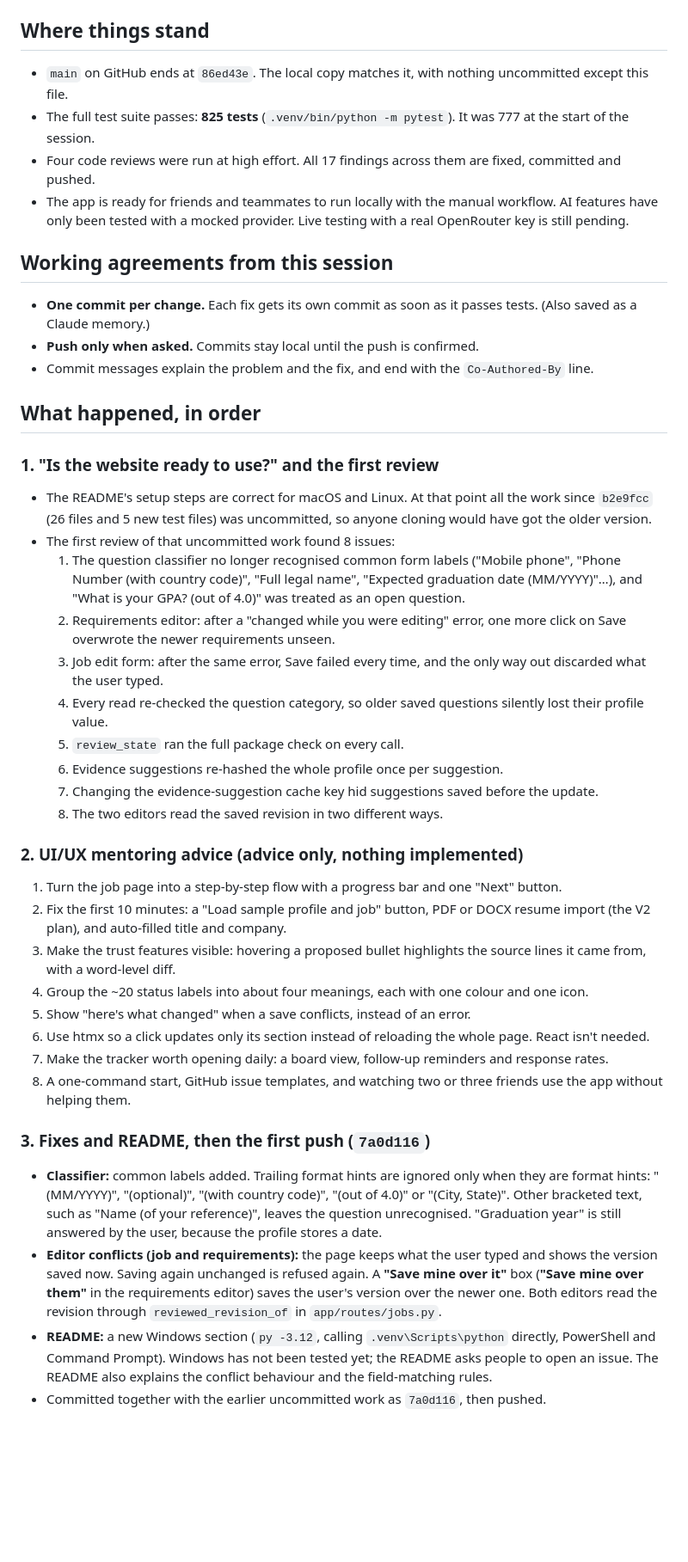
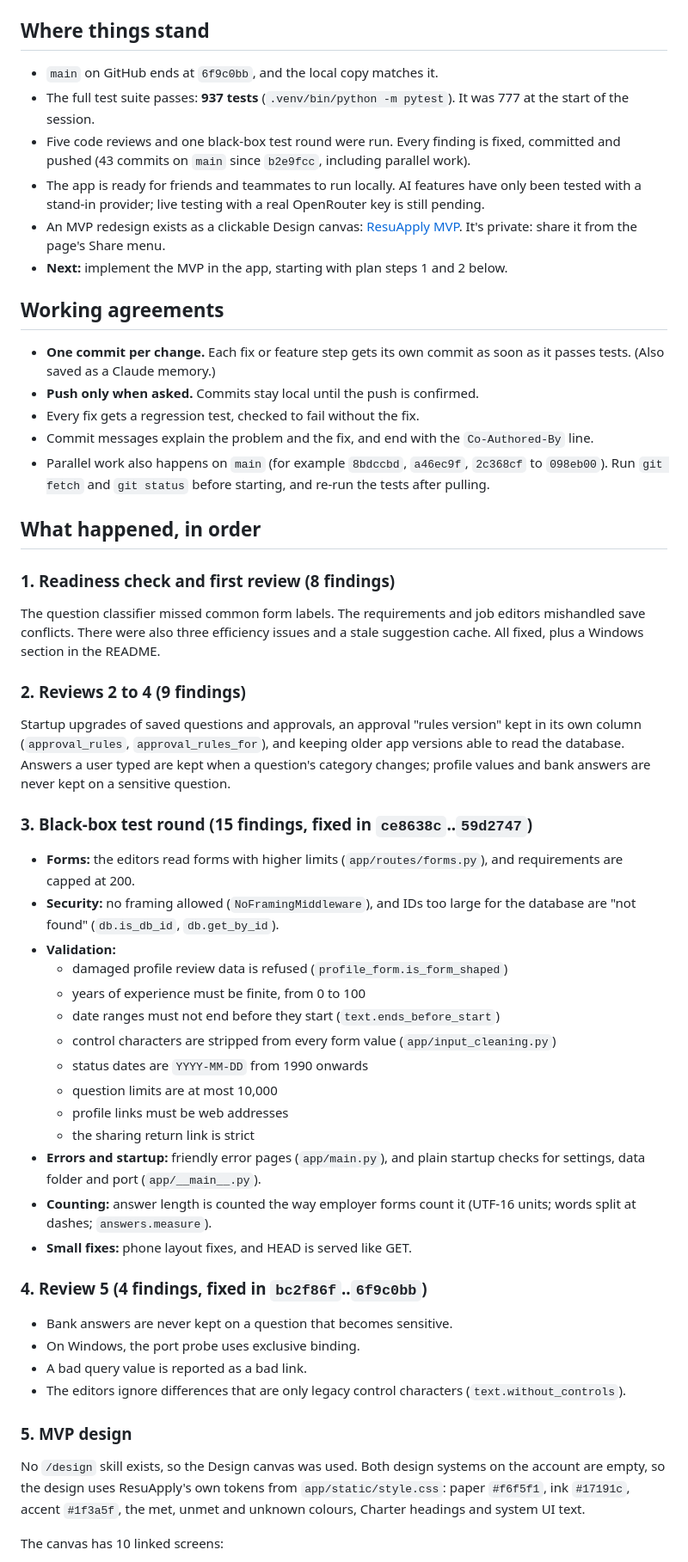
Before and after one commit to Varunsai1930/ResuApply, a Markdown page: handsoff.md, the part around one of its changes. Shown at 86% size. Rendered like a GitHub page; blank space fills up the shorter version.

```diff
--- a/handsoff.md
+++ b/handsoff.md
@@ -4,47 +4,53 @@ Session date: 2026-10-10. Repository: [Varunsai1930/ResuApply](https://github.co
 
 ## Where things stand
 
-- `main` on GitHub ends at `86ed43e`. The local copy matches it, with nothing uncommitted except this file.
-- The full test suite passes: **825 tests** (`.venv/bin/python -m pytest`). It was 777 at the start of the session.
-- Four code reviews were run at high effort. All 17 findings across them are fixed, committed and pushed.
-- The app is ready for friends and teammates to run locally with the manual workflow. AI features have only been tested with a mocked provider. Live testing with a real OpenRouter key is still pending.
+- `main` on GitHub ends at `6f9c0bb`, and the local copy matches it.
+- The full test suite passes: **937 tests** (`.venv/bin/python -m pytest`). It was 777 at the start of the session.
+- Five code reviews and one black-box test round were run. Every finding is fixed, committed and pushed (43 commits on `main` since `b2e9fcc`, including parallel work).
+- The app is ready for friends and teammates to run locally. AI features have only been tested with a stand-in provider; live testing with a real OpenRouter key is still pending.
+- An MVP redesign exists as a clickable Design canvas: [ResuApply MVP](https://claude.ai/artifact/5a5nSzeR8bhJA7Q2uX7st8). It's private: share it from the page's Share menu.
+- **Next:** implement the MVP in the app, starting with plan steps 1 and 2 below.
 
-## Working agreements from this session
+## Working agreements
 
-- **One commit per change.** Each fix gets its own commit as soon as it passes tests. (Also saved as a Claude memory.)
+- **One commit per change.** Each fix or feature step gets its own commit as soon as it passes tests. (Also saved as a Claude memory.)
 - **Push only when asked.** Commits stay local until the push is confirmed.
+- Every fix gets a regression test, checked to fail without the fix.
 - Commit messages explain the problem and the fix, and end with the `Co-Authored-By` line.
+- Parallel work also happens on `main` (for example `8bdccbd`, `a46ec9f`, `2c368cf` to `098eb00`). Run `git fetch` and `git status` before starting, and re-run the tests after pulling.
 
 ## What happened, in order
 
-### 1. "Is the website ready to use?" and the first review
+### 1. Readiness check and first review (8 findings)
+The question classifier missed common form labels. The requirements and job editors mishandled save conflicts. There were also three efficiency issues and a stale suggestion cache. All fixed, plus a Windows section in the README.
 
-- The README's setup steps are correct for macOS and Linux. At that point all the work since `b2e9fcc` (26 files and 5 new test files) was uncommitted, so anyone cloning would have got the older version.
-- The first review of that uncommitted work found 8 issues:
-  1. The question classifier no longer recognised common form labels ("Mobile phone", "Phone Number (with country code)", "Full legal name", "Expected graduation date (MM/YYYY)"…), and "What is your GPA? (out of 4.0)" was treated as an open question.
-  2. Requirements editor: after a "changed while you were editing" error, one more click on Save overwrote the newer requirements unseen.
-  3. Job edit form: after the same error, Save failed every time, and the only way out discarded what the user typed.
-  4. Every read re-checked the question category, so older saved questions silently lost their profile value.
-  5. `review_state` ran the full package check on every call.
-  6. Evidence suggestions re-hashed the whole profile once per suggestion.
-  7. Changing the evidence-suggestion cache key hid suggestions saved before the update.
-  8. The two editors read the saved revision in two different ways.
+### 2. Reviews 2 to 4 (9 findings)
+Startup upgrades of saved questions and approvals, an approval "rules version" kept in its own column (`approval_rules`, `approval_rules_for`), and keeping older app versions able to read the database. Answers a user typed are kept when a question's category changes; profile values and bank answers are never kept on a sensitive question.
 
-### 2. UI/UX mentoring advice (advice only, nothing implemented)
+### 3. Black-box test round (15 findings, fixed in `ce8638c`..`59d2747`)
+- **Forms:** the editors read forms with higher limits (`app/routes/forms.py`), and requirements are capped at 200.
+- **Security:** no framing allowed (`NoFramingMiddleware`), and IDs too large for the database are "not found" (`db.is_db_id`, `db.get_by_id`).
+- **Validation:**
+  - damaged profile review data is refused (`profile_form.is_form_shaped`)
+  - years of experience must be finite, from 0 to 100
+  - date ranges must not end before they start (`text.ends_before_start`)
+  - control characters are stripped from every form value (`app/input_cleaning.py`)
+  - status dates are `YYYY-MM-DD` from 1990 onwards
+  - question limits are at most 10,000
+  - profile links must be web addresses
+  - the sharing return link is strict
+- **Errors and startup:** friendly error pages (`app/main.py`), and plain startup checks for settings, data folder and port (`app/__main__.py`).
+- **Counting:** answer length is counted the way employer forms count it (UTF-16 units; words split at dashes; `answers.measure`).
+- **Small fixes:** phone layout fixes, and HEAD is served like GET.
 
-1. Turn the job page into a step-by-step flow with a progress bar and one "Next" button.
-2. Fix the first 10 minutes: a "Load sample profile and job" button, PDF or DOCX resume import (the V2 plan), and auto-filled title and company.
-3. Make the trust features visible: hovering a proposed bullet highlights the source lines it came from, with a word-level diff.
-4. Group the ~20 status labels into about four meanings, each with one colour and one icon.
-5. Show "here's what changed" when a save conflicts, instead of an error.
-6. Use htmx so a click updates only its section instead of reloading the whole page. React isn't needed.
-7. Make the tracker worth opening daily: a board view, follow-up reminders and response rates.
-8. A one-command start, GitHub issue templates, and watching two or three friends use the app without helping them.
+### 4. Review 5 (4 findings, fixed in `bc2f86f`..`6f9c0bb`)
+- Bank answers are never kept on a question that becomes sensitive.
+- On Windows, the port probe uses exclusive binding.
+- A bad query value is reported as a bad link.
+- The editors ignore differences that are only legacy control characters (`text.without_controls`).
 
-### 3. Fixes and README, then the first push (`7a0d116`)
+### 5. MVP design
+No `/design` skill exists, so the Design canvas was used. Both design systems on the account are empty, so the design uses ResuApply's own tokens from `app/static/style.css`: paper `#f6f5f1`, ink `#17191c`, accent `#1f3a5f`, the met, unmet and unknown colours, Charter headings and system UI text.
 
-- **Classifier:** common labels added. Trailing format hints are ignored only when they are format hints: "(MM/YYYY)", "(optional)", "(with country code)", "(out of 4.0)" or "(City, State)". Other bracketed text, such as "Name (of your reference)", leaves the question unrecognised. "Graduation year" is still answered by the user, because the profile stores a date.
-- **Editor conflicts (job and requirements):** the page keeps what the user typed and shows the version saved now. Saving again unchanged is refused again. A **"Save mine over it"** box (**"Save mine over them"** in the requirements editor) saves the user's version over the newer one. Both editors read the revision through `reviewed_revision_of` in `app/routes/jobs.py`.
-- **README:** a new Windows section (`py -3.12`, calling `.venv\Scripts\python` directly, PowerShell and Command Prompt). Windows has not been tested yet; the README asks people to open an issue. The README also explains the conflict behaviour and the field-matching rules.
-- Committed together with the earlier uncommitted work as `7a0d116`, then pushed.
+The canvas has 10 linked screens:
 
```
Also changed, not shown: other parts of handsoff.md (+60 -60 lines).
